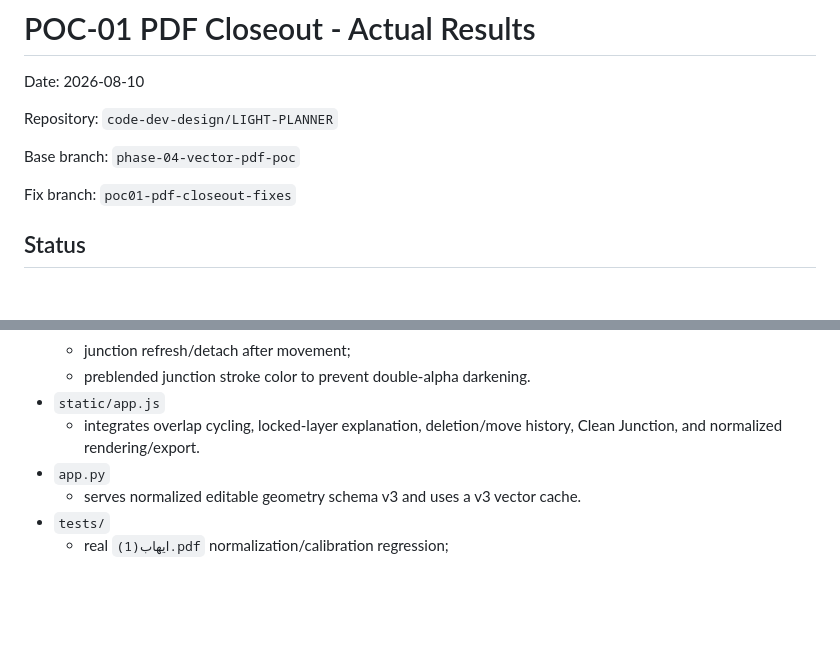
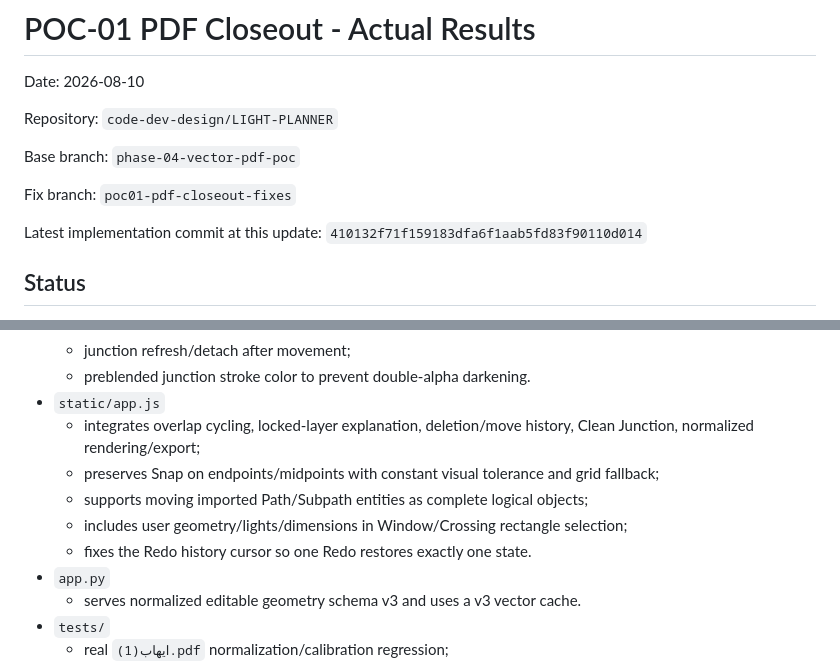
Before and after one commit to code-dev-design/LIGHT-PLANNER, a Markdown page: docs/POC-01-CLOSEOUT-RESULTS.md, 2 parts joined by grey strips. Drawn GitHub-style; blank space fills up the shorter version.

Commit message:
POC-01: document regression-preservation hotfix

```diff
--- a/docs/POC-01-CLOSEOUT-RESULTS.md
+++ b/docs/POC-01-CLOSEOUT-RESULTS.md
@@ -7,6 +7,8 @@ Repository: `code-dev-design/LIGHT-PLANNER`
 Base branch: `phase-04-vector-pdf-poc`
 
 Fix branch: `poc01-pdf-closeout-fixes`
+
+Latest implementation commit at this update: `410132f71f159183dfa6f1aab5fd83f90110d014`
 
 ## Status
 
@@ -45,7 +47,11 @@ The implementation fixes and automated/HTTP verification are complete on the ded
   - junction refresh/detach after movement;
   - preblended junction stroke color to prevent double-alpha darkening.
 - `static/app.js`
-  - integrates overlap cycling, locked-layer explanation, deletion/move history, Clean Junction, and normalized rendering/export.
+  - integrates overlap cycling, locked-layer explanation, deletion/move history, Clean Junction, normalized rendering/export;
+  - preserves Snap on endpoints/midpoints with constant visual tolerance and grid fallback;
+  - supports moving imported Path/Subpath entities as complete logical objects;
+  - includes user geometry/lights/dimensions in Window/Crossing rectangle selection;
+  - fixes the Redo history cursor so one Redo restores exactly one state.
 - `app.py`
   - serves normalized editable geometry schema v3 and uses a v3 vector cache.
 - `tests/`
```
